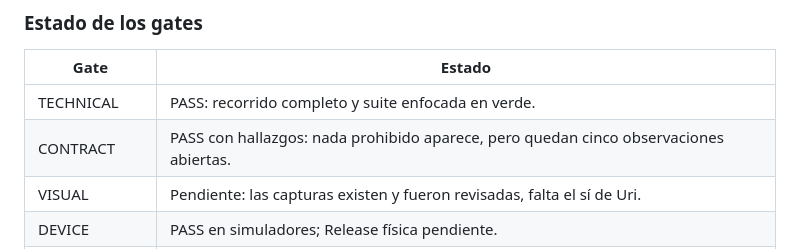
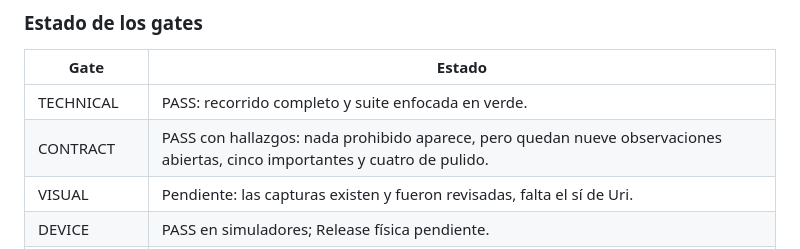
Before and after one commit to jesutorrr/zentra-app, a Markdown page: docs/zentra-salvia-screen-tracker.md, the part around the change. Rendered like a GitHub page.

Commit message:
docs(notas): corregir el conteo de hallazgos del corte de notas
Co-authored-by: Cursor <cursoragent@cursor.com>

```diff
--- a/docs/zentra-salvia-screen-tracker.md
+++ b/docs/zentra-salvia-screen-tracker.md
@@ -349,7 +349,7 @@ Markdown literal. `NoteEditorScreen` se retiró; la única superficie es
 | Gate | Estado |
 |---|---|
 | TECHNICAL | PASS: recorrido completo y suite enfocada en verde. |
-| CONTRACT | PASS con hallazgos: nada prohibido aparece, pero quedan cinco observaciones abiertas. |
+| CONTRACT | PASS con hallazgos: nada prohibido aparece, pero quedan nueve observaciones abiertas, cinco importantes y cuatro de pulido. |
 | VISUAL | Pendiente: las capturas existen y fueron revisadas, falta el sí de Uri. |
 | DEVICE | PASS en simuladores; Release física pendiente. |
 | URI APPROVED | Pendiente. |
```
